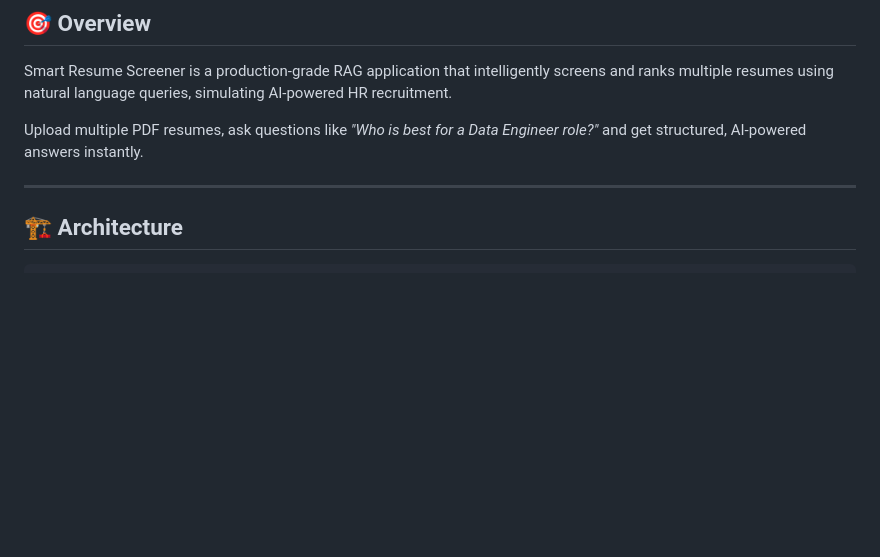
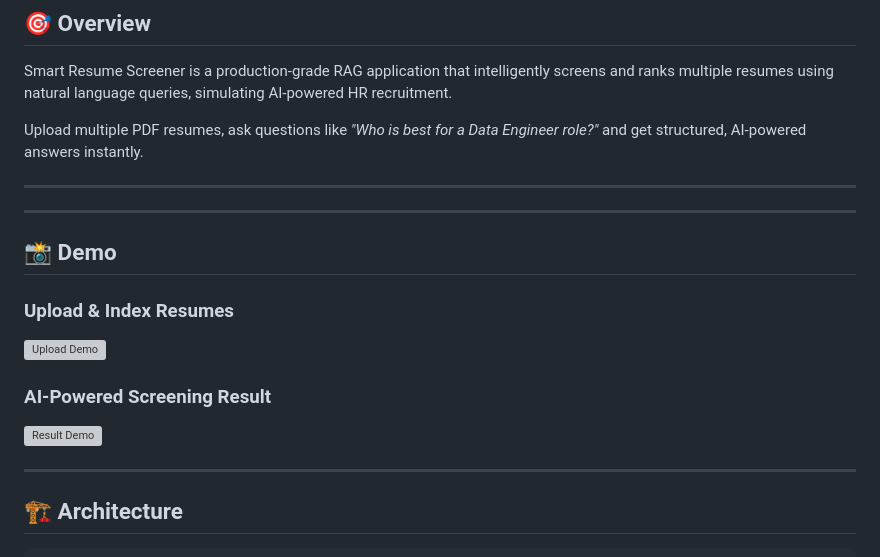
Before and after one commit to jaweriafayyaz/smart-resume-screener, a Markdown page: README.md, the part around the change. Drawn GitHub-style; blank space fills up the shorter version; grey boxes are pictures that could not be loaded.

```diff
--- a/README.md
+++ b/README.md
@@ -16,6 +16,18 @@ Smart Resume Screener is a production-grade RAG application that intelligently s
 Upload multiple PDF resumes, ask questions like *"Who is best for a Data Engineer role?"* and get structured, AI-powered answers instantly.
 
 ---
+
+---
+## 📸 Demo
+
+### Upload & Index Resumes
+![Upload Demo](demo1.png)
+
+### AI-Powered Screening Result
+![Result Demo](demo2.png)
+
+---
+
 
 ## 🏗️ Architecture
 
```
